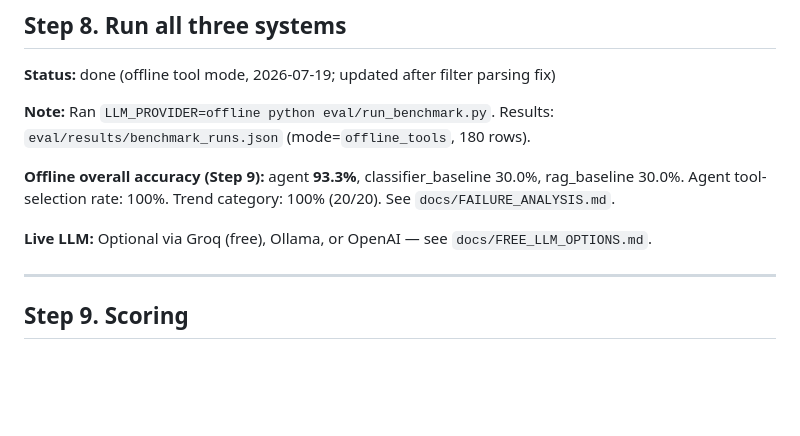
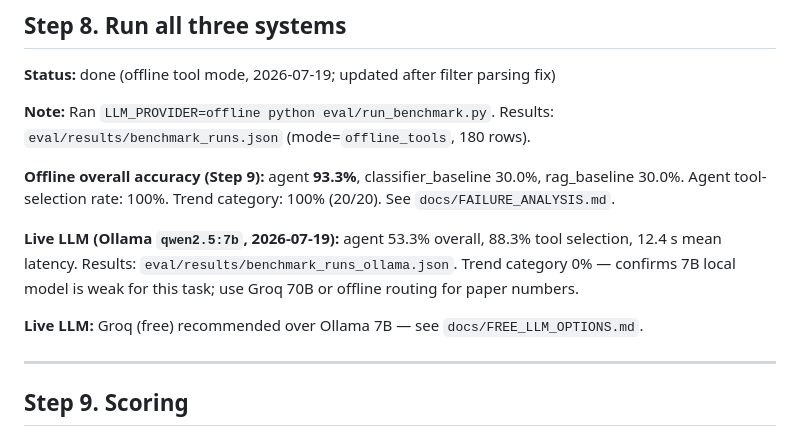
Before and after one commit to dogahwisdom/msha-safety-agent, a Markdown page: PROGRESS.md, the part around the change. Rendered like a GitHub page; blank space fills up the shorter version.

Commit message:
Record supplementary Ollama benchmark results in paper and implementation log.
Local qwen2.5:7b run scored 53.3% overall versus 93.3% for offline tool routing.

```diff
--- a/PROGRESS.md
+++ b/PROGRESS.md
@@ -215,7 +215,9 @@ Fatality recall drops to 0.456 out-of-time. Classes 04, 09, and 10 remain weak o
 
 **Offline overall accuracy (Step 9):** agent **93.3%**, classifier_baseline 30.0%, rag_baseline 30.0%. Agent tool-selection rate: 100%. Trend category: 100% (20/20). See `docs/FAILURE_ANALYSIS.md`.
 
-**Live LLM:** Optional via Groq (free), Ollama, or OpenAI — see `docs/FREE_LLM_OPTIONS.md`.
+**Live LLM (Ollama `qwen2.5:7b`, 2026-07-19):** agent 53.3% overall, 88.3% tool selection, 12.4 s mean latency. Results: `eval/results/benchmark_runs_ollama.json`. Trend category 0% — confirms 7B local model is weak for this task; use Groq 70B or offline routing for paper numbers.
+
+**Live LLM:** Groq (free) recommended over Ollama 7B — see `docs/FREE_LLM_OPTIONS.md`.
 
 ---
 
```
Also changed, not shown: docs/paper_draft.md (+9 -2 lines).
